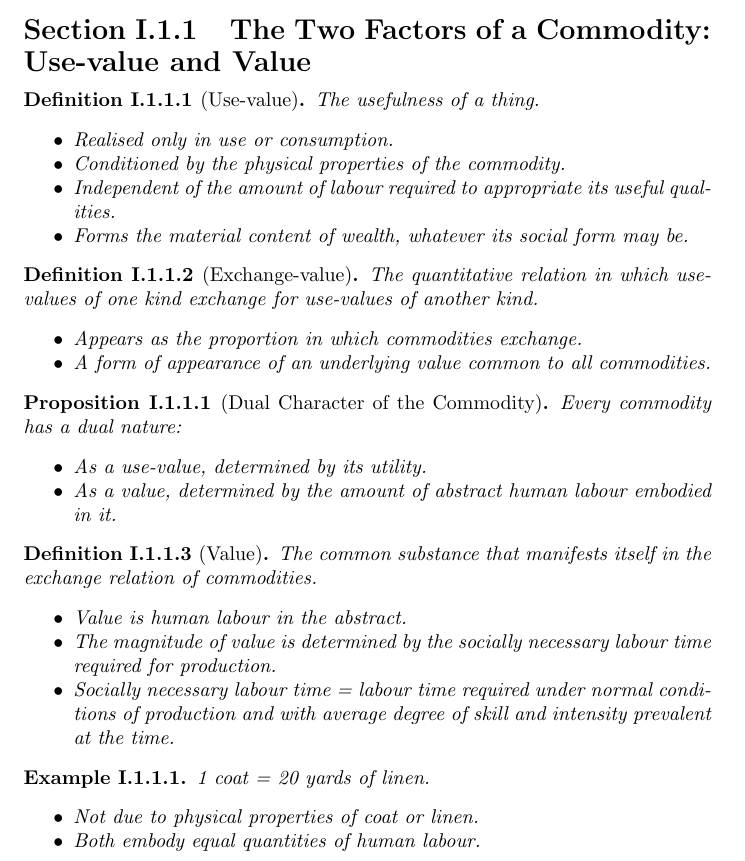
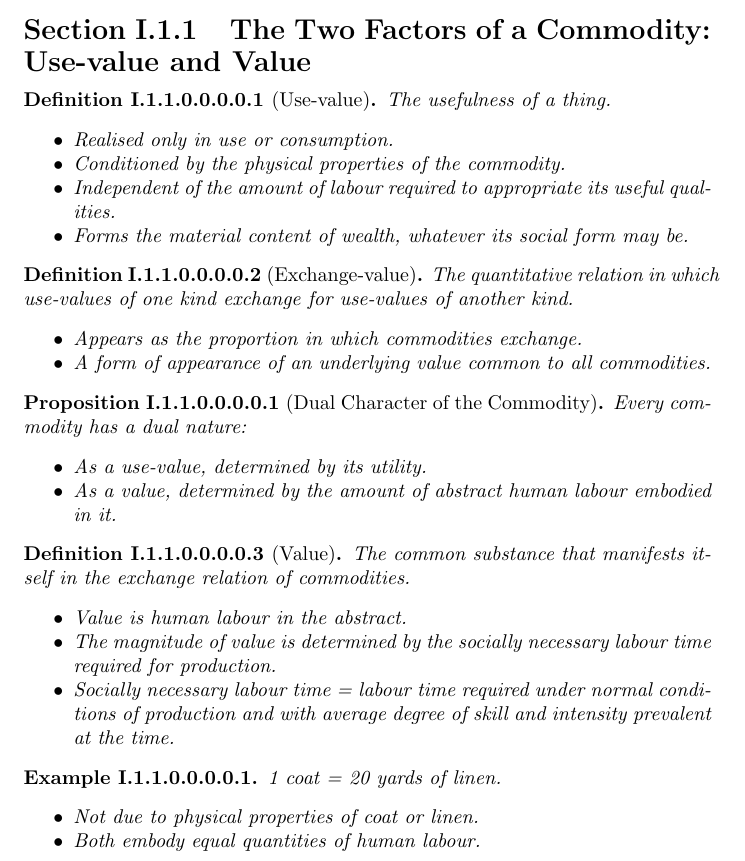
Before and after one commit to JoshuaNicholls/capital-full-summary, a LaTeX thesis (main.tex): part of page 3 of 5, cut so that both start at the same text. Compiled offline with pdfLaTeX.

Commit message:
Updates(?)

```diff
--- a/main.tex
+++ b/main.tex
@@ -73,54 +73,46 @@
   {1em}{}
 
 % Subsection
+\renewcommand{\thesubsection}{\thesection.\arabic{subsection}}
 \titleformat{\subsection}[block]
   {\subsectionfont}
   {\thesection.\arabic{subsection}}
   {1em}{}
-\renewcommand{\thesubsection}{\thesection.\arabic{subsection}}
-
-% Subsubsection
-\titleformat{\subsubsection}[block]
-  {\subsubsectionfont}
-  {\thesubsection.\arabic{subsubsection}}
-  {1em}{}
-\renewcommand{\thesubsubsection}{\thesubsection.\arabic{subsubsection}}
 
 % Paragraph
+\renewcommand{\theparagraph}{\thesubsubsection.\arabic{paragraph}}
 \titleformat{\paragraph}[block]
   {\subsubsectionfont}
   {\thesubsubsection.\arabic{paragraph}}
   {1em}{}
-\renewcommand{\theparagraph}{\thesubsubsection.\arabic{paragraph}}
 
 % Subparagraph
+\renewcommand{\thesubparagraph}{\theparagraph.\arabic{subparagraph}}
 \titleformat{\subparagraph}[block]
   {\subsubsubsectionfont}
   {\theparagraph.\arabic{subparagraph}}
   {1em}{}
-\renewcommand{\thesubparagraph}{\theparagraph.\arabic{subparagraph}}
 
 % ============================
 % Spacing (optional, adjust to taste)
 % ============================
 \titlespacing*{\section}{0pt}{2ex}{1ex}
 \titlespacing*{\subsection}{0pt}{1.5ex}{0.8ex}
-\titlespacing*{\subsubsection}{0pt}{1ex}{0.5ex}
 \titlespacing*{\paragraph}{0pt}{1ex}{0.5ex}
 \titlespacing*{\subparagraph}{0pt}{1ex}{0.5ex}
 
 % ==============================
 % THEOREM ENVIRONMENTS
 % ==============================
-% Theorems numbered by section
-\newtheorem{definition}{Definition}[section]
-\newtheorem{proposition}{Proposition}[section]
-\newtheorem{example}{Example}[section]
+% Theorems numbered by subparagraph
+\newtheorem{definition}{Definition}[subparagraph]
+\newtheorem{proposition}{Proposition}[subparagraph]
+\newtheorem{example}{Example}[subparagraph]
 
 % Print full number: Chapter.Section.Theorem
-\renewcommand{\thedefinition}{\thesection.\arabic{definition}}
-\renewcommand{\theproposition}{\thesection.\arabic{proposition}}
-\renewcommand{\theexample}{\thesection.\arabic{example}}
+\renewcommand{\thedefinition}{\thesubparagraph.\arabic{definition}}
+\renewcommand{\theproposition}{\thesubparagraph.\arabic{proposition}}
+\renewcommand{\theexample}{\thesubparagraph.\arabic{example}}
 
 % ==============================
 % DOCUMENT
```
